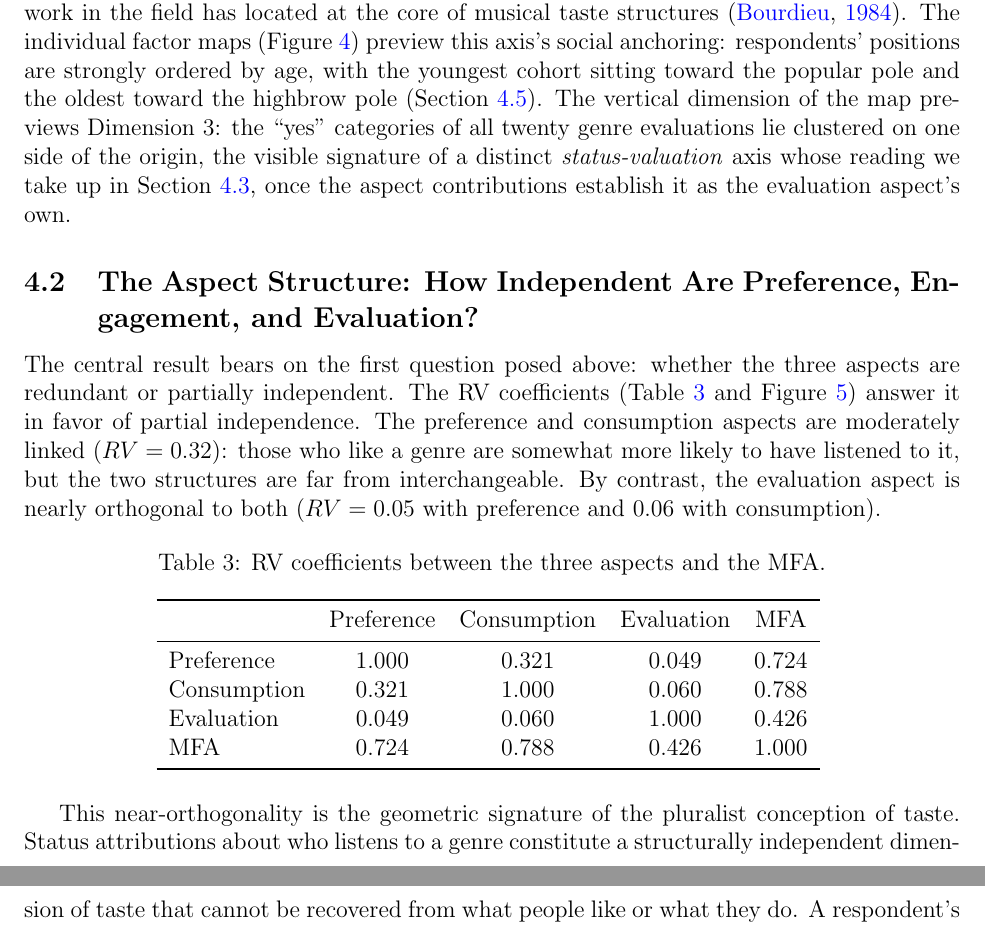
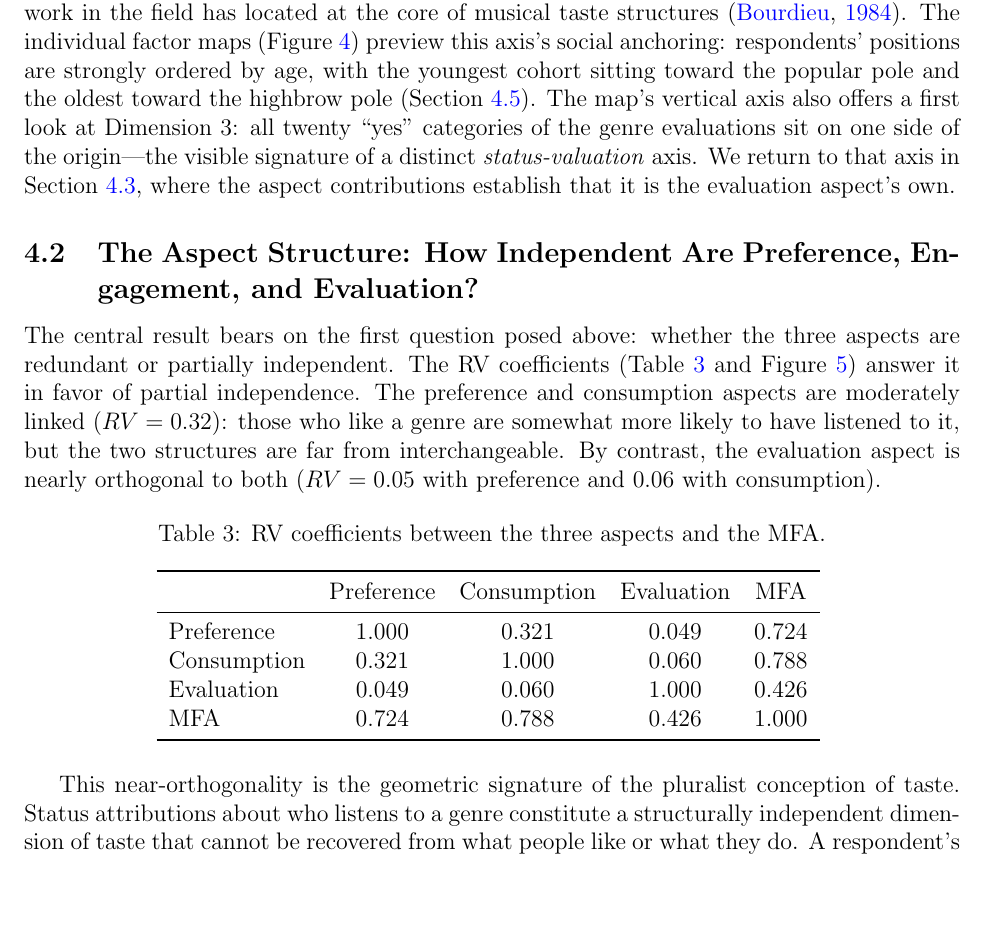
Before and after one commit to olizardo/measuring-complex-tastes, a LaTeX paper (manuscript/main.tex): two parts of pages 9 and 12 of 24 before the commit and part of page 9 of 24 after it, the two joined at a grey line, cut so that both start at the same text, the shorter picture padded with empty space. Compiled offline with pdfLaTeX.

Commit message:
Clarify dim-2/3 preview sentence in 4.1; overleaf gitlink (3c67a81)

```diff
--- a/manuscript/main.tex
+++ b/manuscript/main.tex
@@ -107,7 +107,7 @@ Table~\ref{tab:eigen} reports the eigenvalue decomposition. The first dimension
 
 The category coordinates support a reading of the first two dimensions. On the first dimension, the ``yes'' categories of all three aspects are arrayed on the positive side of the origin---listening to folk ($+1.52$), bluegrass ($+1.40$), opera ($+1.16$), and reggae ($+1.08$) are the most extreme (for their rarity) consumption affirmations---while the corresponding ``no'' categories occupy the negative side. Notably, the genre evaluations themselves number among the most distinctive affirmative positions on this axis: attributing college-educated, middle- or upper-class standing to the fans of reggae ($+1.15$), bluegrass ($+1.14$), rap/hip-hop ($+1.11$), heavy metal ($+1.06$), or indie and alternative rock ($+1.01$) marks out a high-affirmation respondent just as strongly as consuming the consecrated genres does. Dimension 1 is thus a \emph{general affirmation} axis: a gradient in the overall propensity to say yes across all aspects at once, ordering respondents from generalized non-engagement to generalized engagement with the genre system. Affirming the rarest categories (e.g., consuming Opera or Reggae or thinking of Hip Hop and Heavy Metal fans as high status) receive the most extreme scores, as is typical of MCA \citep{rouanet2000geometric-a44}.
 
-The second dimension, shown in the category map (Figure~\ref{fig:categories}), organizes genres hierarchically rather than by aspect. At one pole sit the ``yes'' categories of the consecrated, highbrow end of the genre system (big band $+0.79$, Broadway and show tunes $+0.77$, opera $+0.67$, classical $+0.67$, folk $+0.64$); at the other pole sit rap/hip-hop ($-1.05$ and $-0.98$ for consumption and preference), dance/club ($-0.95$), indie and alternative rock ($-0.94$), heavy metal ($-0.88$), and reggae ($-0.85$). Dimension 2 is therefore a \emph{highbrow--popular} axis that holds within each of the three aspects simultaneously---the same opposition that classical work in the field has located at the core of musical taste structures \citep{bourdieu1984distinction}. The individual factor maps (Figure~\ref{fig:individuals}) preview this axis's social anchoring: respondents' positions are strongly ordered by age, with the youngest cohort sitting toward the popular pole and the oldest toward the highbrow pole (Section~\ref{sec:social}). The vertical dimension of the map previews Dimension 3: the ``yes'' categories of all twenty genre evaluations lie clustered on one side of the origin, the visible signature of a distinct \emph{status-valuation} axis whose reading we take up in Section~\ref{sec:contrib}, once the aspect contributions establish it as the evaluation aspect's own.
+The second dimension, shown in the category map (Figure~\ref{fig:categories}), organizes genres hierarchically rather than by aspect. At one pole sit the ``yes'' categories of the consecrated, highbrow end of the genre system (big band $+0.79$, Broadway and show tunes $+0.77$, opera $+0.67$, classical $+0.67$, folk $+0.64$); at the other pole sit rap/hip-hop ($-1.05$ and $-0.98$ for consumption and preference), dance/club ($-0.95$), indie and alternative rock ($-0.94$), heavy metal ($-0.88$), and reggae ($-0.85$). Dimension 2 is therefore a \emph{highbrow--popular} axis that holds within each of the three aspects simultaneously---the same opposition that classical work in the field has located at the core of musical taste structures \citep{bourdieu1984distinction}. The individual factor maps (Figure~\ref{fig:individuals}) preview this axis's social anchoring: respondents' positions are strongly ordered by age, with the youngest cohort sitting toward the popular pole and the oldest toward the highbrow pole (Section~\ref{sec:social}). The map's vertical axis also offers a first look at Dimension 3: all twenty ``yes'' categories of the genre evaluations sit on one side of the origin---the visible signature of a distinct \emph{status-valuation} axis. We return to that axis in Section~\ref{sec:contrib}, where the aspect contributions establish that it is the evaluation aspect's own.
 
 \begin{figure}[htbp]
 \centering
```
